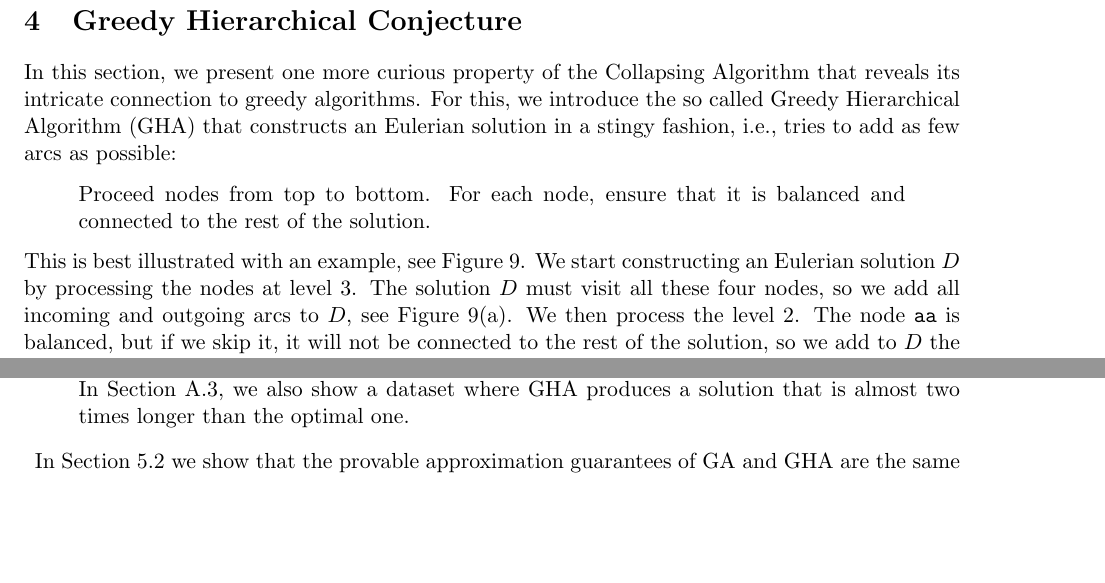
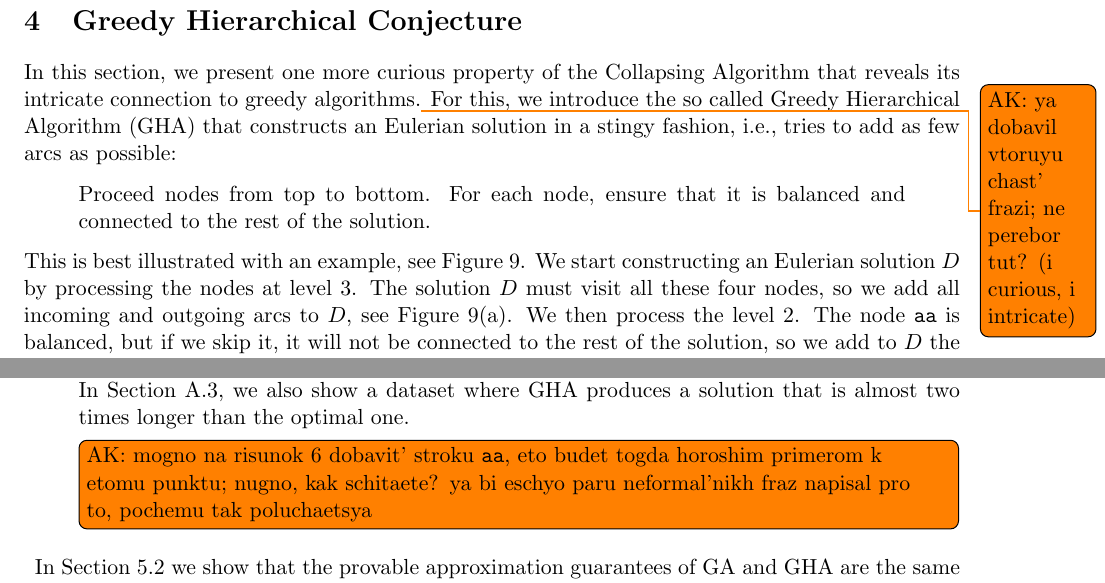
Before and after one commit to alexanderskulikov/greedy-superstring-conjecture, a LaTeX paper (paper/main_greedy_superstring.tex, which reads paper/greedy_hierarchical.tex): two parts of pages 12 and 13 of 23, joined at a grey line, cut so that both start at the same text, the shorter picture padded with empty space. Compiled offline with pdfLaTeX.

Commit message:
add two minor todos

```diff
--- a/paper/greedy_hierarchical.tex
+++ b/paper/greedy_hierarchical.tex
@@ -1,7 +1,7 @@
 \clearpage
 \section{Greedy Hierarchical Conjecture}
 \label{sec:greedy_hier}
-In this section, we present one more curious property of the Collapsing Algorithm that reveals its intricate connection to greedy algorithms. For this, we introduce the so called Greedy Hierarchical Algorithm (GHA) that constructs an Eulerian solution in a~stingy fashion, i.e., tries to add as few arcs as possible:
+In this section, we present one more curious property of the Collapsing Algorithm that reveals its intricate connection to greedy algorithms.{\todo{AK: ya dobavil vtoruyu chast' frazi; ne perebor tut? (i curious, i intricate)}} For this, we introduce the so called Greedy Hierarchical Algorithm (GHA) that constructs an Eulerian solution in a~stingy fashion, i.e., tries to add as few arcs as possible:
 \begin{quote}
 Proceed nodes from top to bottom. For each node, ensure that it is balanced and connected to the rest of the solution.
 \end{quote}
@@ -75,6 +75,7 @@ While GHA is almost as simple as the standard Greedy Algorithm (GA), GHA has sev
 \begin{description}
 \item One advantage of GHA over GA is that GHA is more flexible in the following sense. On every step, GA selects two strings and fixes tightly their order. GHA instead works to ensure connectivity. When the resulting set~$D$ is connected, an actual order of input strings is given by the corresponding Eulerian cycle through~$D$. This is best illustrated on the following~toy example. For the~dataset $\mathcal{S}=\{{\tt ae}, {\tt ea}, {\tt ee}\}$, GA might produce a~suboptimal solution {\tt aeaee} if it merges the strings {\tt ae} and {\tt ea} at the first step. At the same time, it is not difficult to see that GHA finds an optimal solution for~$\mathcal{S}$.
 \item Another advantage of GHA is that, in contrast to GA, it solves {\em exactly} two well known polynomially solvable special cases of SCS: when the input strings have length at most two and when the input strings form a~$k$-spectrum of an unknown string. We prove this in Sections~\ref{sec:ghatwo} and~\ref{sec:ghaspectrum}. In Section~\ref{sec:ghatough}, we also show a~dataset where GHA produces a~solution that is almost two times longer than the optimal one.
+\todo[inline]{AK: mogno na risunok 6 dobavit' stroku {\tt aa}, eto budet togda horoshim primerom k etomu punktu; nugno, kak schitaete? ya bi eschyo paru neformal'nikh fraz napisal pro to, pochemu tak poluchaetsya}
 \item In Section~\ref{sec:gr_im_wghc} we show that the provable approximation guarantees of GA and GHA are the same (both algorithms find at least $3.5$-approximations of the optimal solution). Moreover, we prove that the standard Greedy Conjecture implies $2$-approximation of GHA, which makes it natural to study the approximation ratio of GHA.
 \end{description}
 
```
